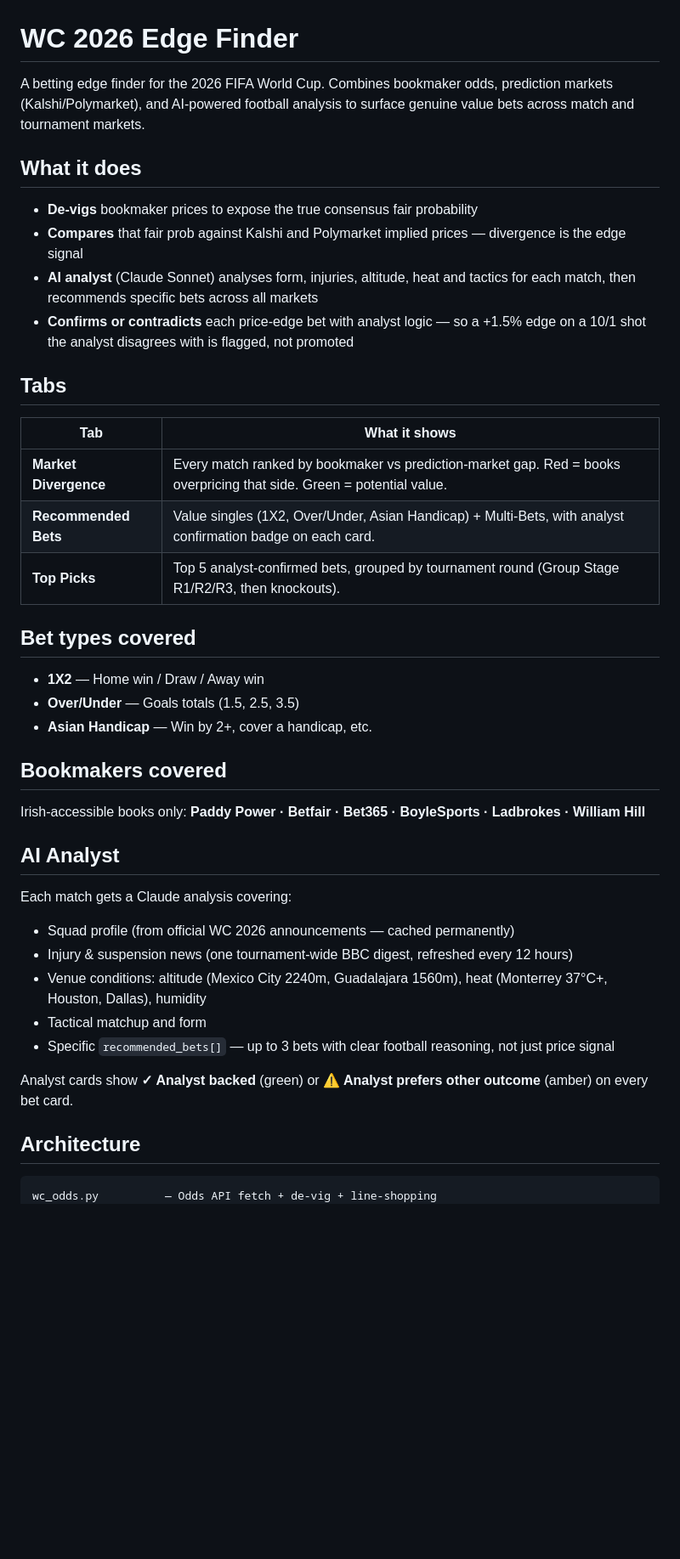
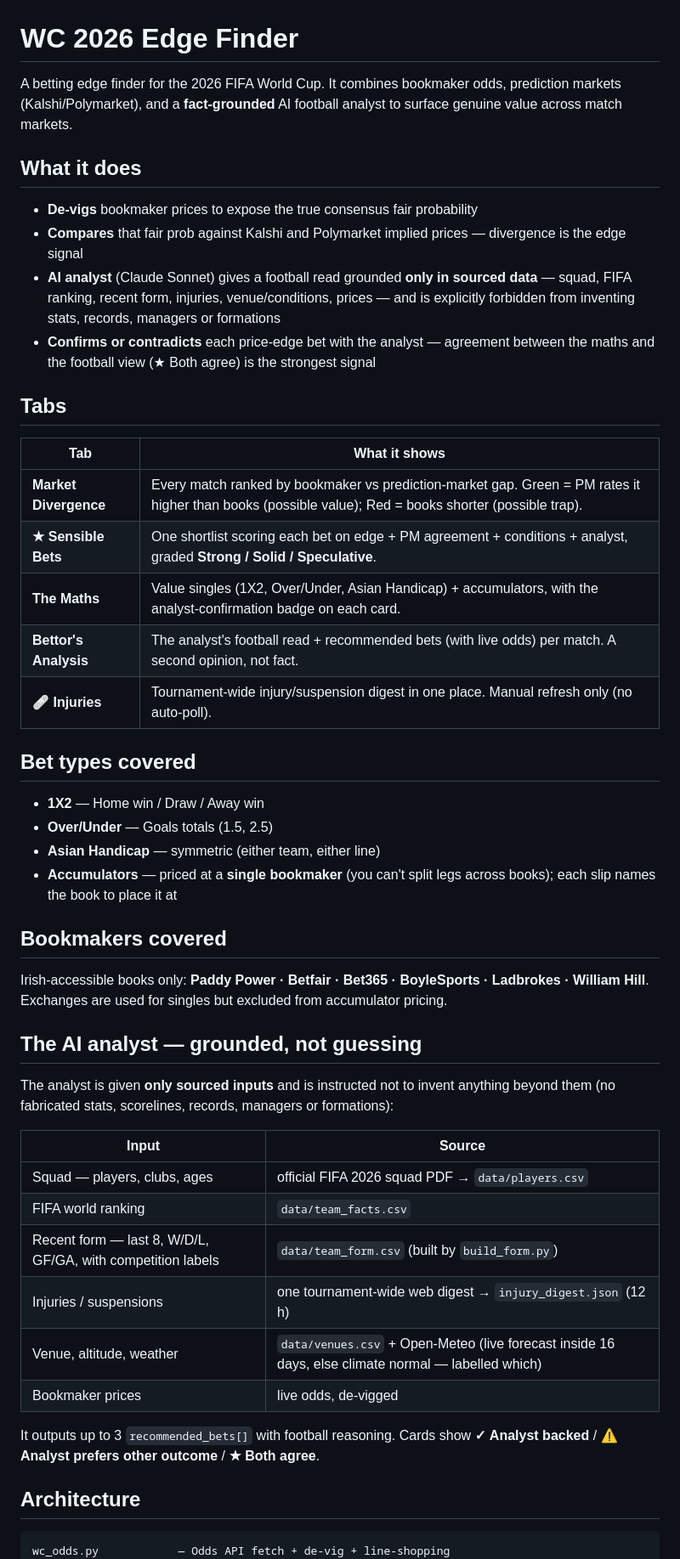
Before and after one commit to tasmurf2-create/wc-edge-finder, a Markdown page: README.md, the part around one of its changes. Shown at 85% size. Rendered like a GitHub page; blank space fills up the shorter version.

Commit message:
Update README: 5 tabs, grounded analyst, FIFA ranking + form layer, deploy
Bring docs in line with the app: current tab set (incl. Sensible Bets and
the Injuries tab), the fact-grounded analyst and its sourced inputs (squad,
FIFA ranking, recent form via build_form.py, injury digest, conditions,
prices), single-book accumulator pricing, the Render deploy + visitor stats,
and the build_form.py refresh workflow.

Co-Authored-By: Claude Opus 4.8 <noreply@anthropic.com>

````diff
--- a/README.md
+++ b/README.md
@@ -1,45 +1,52 @@
 # WC 2026 Edge Finder
 
-A betting edge finder for the 2026 FIFA World Cup. Combines bookmaker odds, prediction markets (Kalshi/Polymarket), and AI-powered football analysis to surface genuine value bets across match and tournament markets.
+A betting edge finder for the 2026 FIFA World Cup. It combines bookmaker odds, prediction markets (Kalshi/Polymarket), and a **fact-grounded** AI football analyst to surface genuine value across match markets.
 
 ## What it does
 
 - **De-vigs** bookmaker prices to expose the true consensus fair probability
 - **Compares** that fair prob against Kalshi and Polymarket implied prices — divergence is the edge signal
-- **AI analyst** (Claude Sonnet) analyses form, injuries, altitude, heat and tactics for each match, then recommends specific bets across all markets
-- **Confirms or contradicts** each price-edge bet with analyst logic — so a +1.5% edge on a 10/1 shot the analyst disagrees with is flagged, not promoted
+- **AI analyst** (Claude Sonnet) gives a football read grounded **only in sourced data** — squad, FIFA ranking, recent form, injuries, venue/conditions, prices — and is explicitly forbidden from inventing stats, records, managers or formations
+- **Confirms or contradicts** each price-edge bet with the analyst — agreement between the maths and the football view (★ Both agree) is the strongest signal
 
 ## Tabs
 
 | Tab | What it shows |
 |---|---|
-| **Market Divergence** | Every match ranked by bookmaker vs prediction-market gap. Red = books overpricing that side. Green = potential value. |
-| **Recommended Bets** | Value singles (1X2, Over/Under, Asian Handicap) + Multi-Bets, with analyst confirmation badge on each card. |
-| **Top Picks** | Top 5 analyst-confirmed bets, grouped by tournament round (Group Stage R1/R2/R3, then knockouts). |
+| **Market Divergence** | Every match ranked by bookmaker vs prediction-market gap. Green = PM rates it higher than books (possible value); Red = books shorter (possible trap). |
+| **★ Sensible Bets** | One shortlist scoring each bet on edge + PM agreement + conditions + analyst, graded **Strong / Solid / Speculative**. |
+| **The Maths** | Value singles (1X2, Over/Under, Asian Handicap) + accumulators, with the analyst-confirmation badge on each card. |
+| **Bettor's Analysis** | The analyst's football read + recommended bets (with live odds) per match. A second opinion, not fact. |
+| **🩹 Injuries** | Tournament-wide injury/suspension digest in one place. Manual refresh only (no auto-poll). |
 
 ## Bet types covered
 
 - **1X2** — Home win / Draw / Away win
-- **Over/Under** — Goals totals (1.5, 2.5, 3.5)
-- **Asian Handicap** — Win by 2+, cover a handicap, etc.
+- **Over/Under** — Goals totals (1.5, 2.5)
+- **Asian Handicap** — symmetric (either team, either line)
+- **Accumulators** — priced at a **single bookmaker** (you can't split legs across books); each slip names the book to place it at
 
 ## Bookmakers covered
 
-Irish-accessible books only: **Paddy Power · Betfair · Bet365 · BoyleSports · Ladbrokes · William Hill**
+Irish-accessible books only: **Paddy Power · Betfair · Bet365 · BoyleSports · Ladbrokes · William Hill**. Exchanges are used for singles but excluded from accumulator pricing.
 
-## AI Analyst
+## The AI analyst — grounded, not guessing
 
-Each match gets a Claude analysis covering:
-- Squad profile (from official WC 2026 announcements — cached permanently)
-- Injury & suspension news (one tournament-wide BBC digest, refreshed every 12 hours)
-- Venue conditions: altitude (Mexico City 2240m, Guadalajara 1560m), heat (Monterrey 37°C+, Houston, Dallas), humidity
-- Tactical matchup and form
-- Specific `recommended_bets[]` — up to 3 bets with clear football reasoning, not just price signal
+The analyst is given **only sourced inputs** and is instructed not to invent anything beyond them (no fabricated stats, scorelines, records, managers or formations):
 
-Analyst cards show **✓ Analyst backed** (green) or **⚠ Analyst prefers other outcome** (amber) on every bet card.
+| Input | Source |
+|---|---|
+| Squad — players, clubs, ages | official FIFA 2026 squad PDF → `data/players.csv` |
+| FIFA world ranking | `data/team_facts.csv` |
+| Recent form — last 8, W/D/L, GF/GA, with competition labels | `data/team_form.csv` (built by `build_form.py`) |
+| Injuries / suspensions | one tournament-wide web digest → `injury_digest.json` (12 h) |
+| Venue, altitude, weather | `data/venues.csv` + Open-Meteo (live forecast inside 16 days, else climate normal — labelled which) |
+| Bookmaker prices | live odds, de-vigged |
+
+It outputs up to 3 `recommended_bets[]` with football reasoning. Cards show **✓ Analyst backed** / **⚠ Analyst prefers other outcome** / **★ Both agree**.
 
 ## Architecture
 
 ```
-wc_odds.py          — Odds API fetch + de-vig + line-shopping
+wc_odds.py            — Odds API fetch + de-vig + line-shopping
 prediction_markets.py — Kalshi + Polymarket implied probs
````
Also changed, not shown: other parts of README.md (+24 -8 lines).
